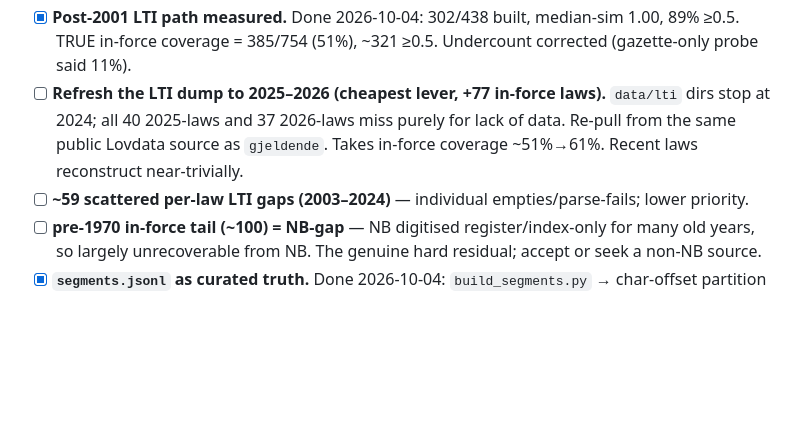
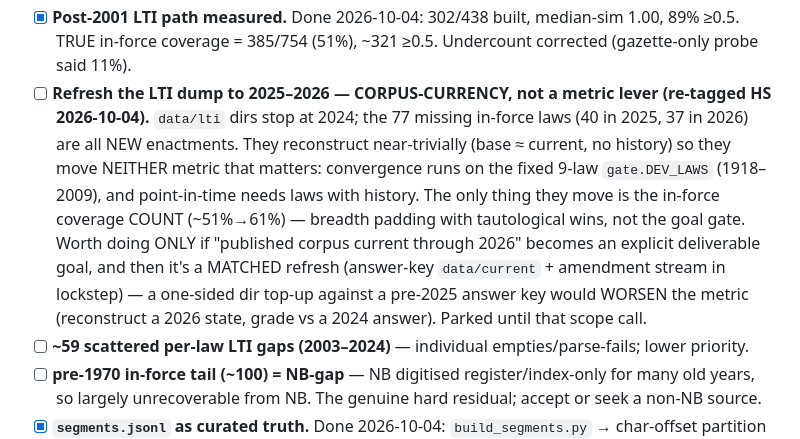
Before and after one commit to hsigstad/lovhistorie, a Markdown page: docs/todo.md, the part around the change. GitHub-like rendering; blank space fills up the shorter version.

Commit message:
todo: re-tag LTI refresh as corpus-currency, not a metric/coverage lever
The 77 missing 2025-2026 laws are new enactments (base~=current, no history):
they move neither convergence (fixed 9-law dev set) nor point-in-time (no history
to reconstruct), only the in-force coverage COUNT. Worth it only if "corpus current
through 2026" is an explicit deliverable goal, and then as a matched answer-key +
amendment refresh. Parked until that scope call.

Co-Authored-By: Claude Opus 4.8 (1M context) <noreply@anthropic.com>
Claude-Session: https://claude.ai/code/session_015i2t9dPrwFsMXhfR1o12xZ

```diff
--- a/docs/todo.md
+++ b/docs/todo.md
@@ -34,9 +34,15 @@ not the engine. Build the backbone, make the segmentation a curated dataset, the
   1992-06-19-61 — bound-volume layout, revisit if needed.)
 - [x] **Post-2001 LTI path measured.** Done 2026-10-04: 302/438 built, median-sim 1.00, 89% ≥0.5. TRUE
   in-force coverage = 385/754 (51%), ~321 ≥0.5. Undercount corrected (gazette-only probe said 11%).
-- [ ] **Refresh the LTI dump to 2025–2026 (cheapest lever, +77 in-force laws).** `data/lti` dirs stop at
-  2024; all 40 2025-laws and 37 2026-laws miss purely for lack of data. Re-pull from the same public
-  Lovdata source as `gjeldende`. Takes in-force coverage ~51%→61%. Recent laws reconstruct near-trivially.
+- [ ] **Refresh the LTI dump to 2025–2026 — CORPUS-CURRENCY, not a metric lever (re-tagged HS 2026-10-04).**
+  `data/lti` dirs stop at 2024; the 77 missing in-force laws (40 in 2025, 37 in 2026) are all NEW
+  enactments. They reconstruct near-trivially (base ≈ current, no history) so they move NEITHER metric
+  that matters: convergence runs on the fixed 9-law `gate.DEV_LAWS` (1918–2009), and point-in-time needs
+  laws with history. The only thing they move is the in-force coverage COUNT (~51%→61%) — breadth padding
+  with tautological wins, not the goal gate. Worth doing ONLY if "published corpus current through 2026"
+  becomes an explicit deliverable goal, and then it's a MATCHED refresh (answer-key `data/current` +
+  amendment stream in lockstep) — a one-sided dir top-up against a pre-2025 answer key would WORSEN the
+  metric (reconstruct a 2026 state, grade vs a 2024 answer). Parked until that scope call.
 - [ ] **~59 scattered per-law LTI gaps (2003–2024)** — individual empties/parse-fails; lower priority.
 - [ ] **pre-1970 in-force tail (~100) = NB-gap** — NB digitised register/index-only for many old years, so
   largely unrecoverable from NB. The genuine hard residual; accept or seek a non-NB source.
```
